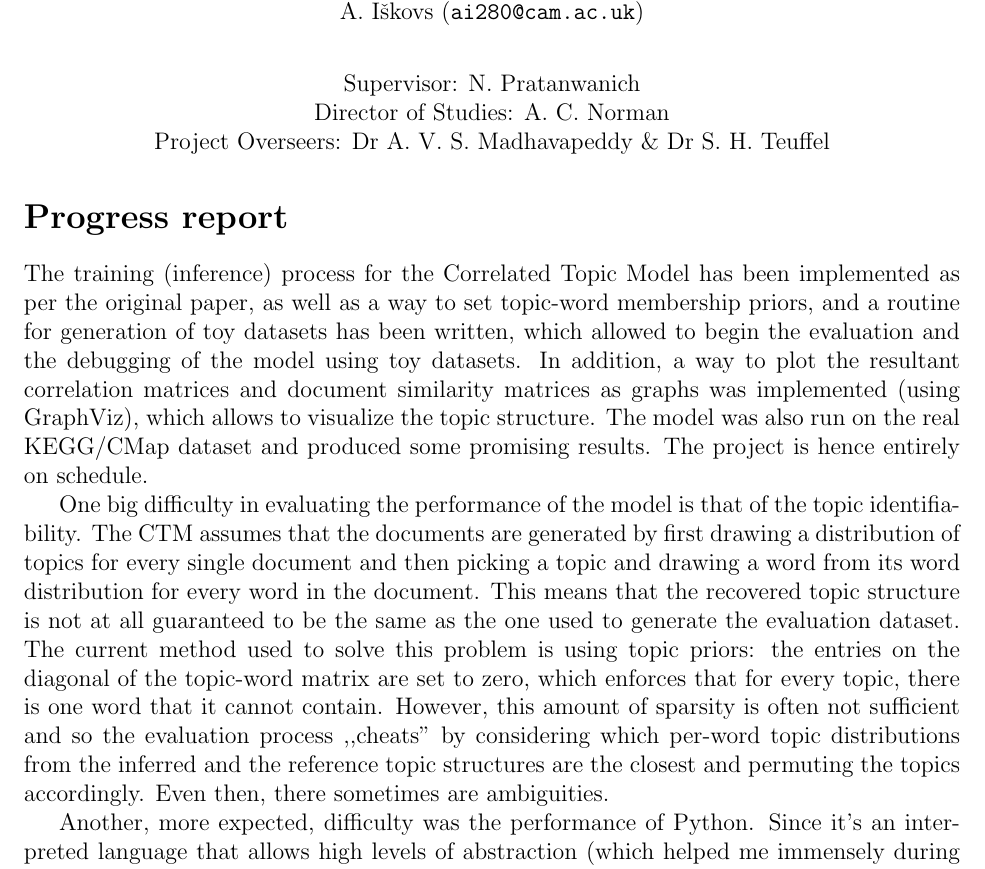
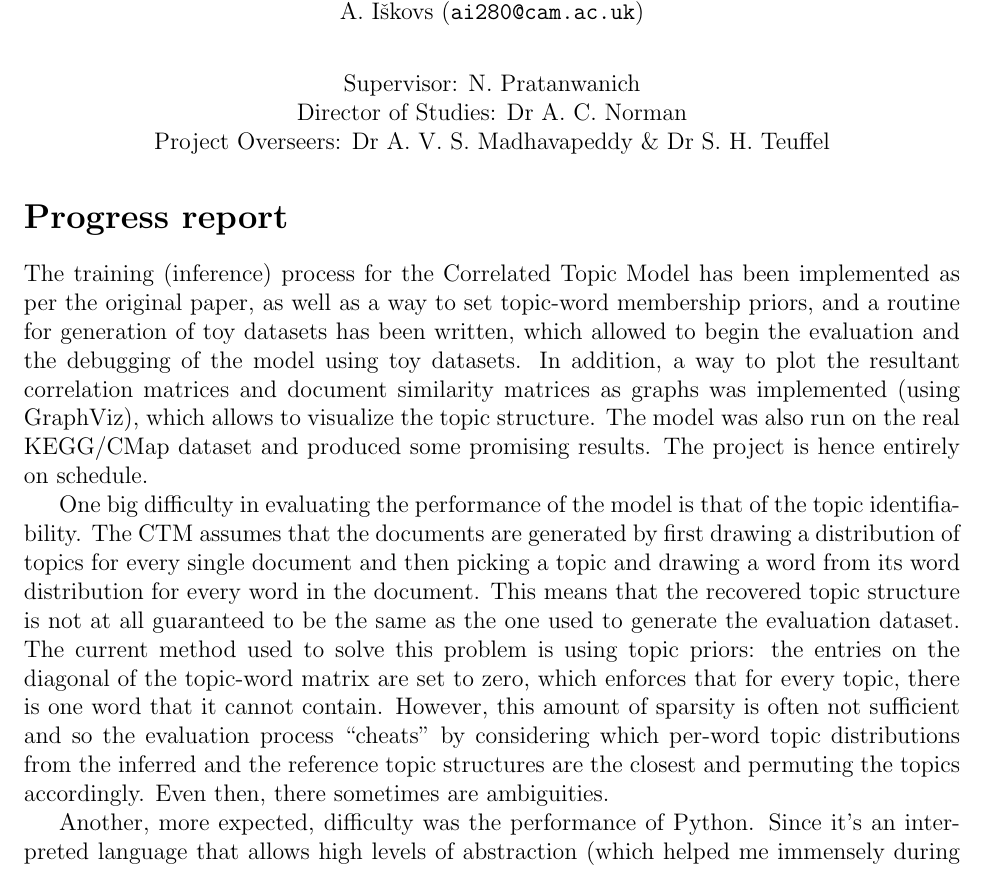
Before and after one commit to mildbyte/part2-dissertation, a LaTeX document (tex/progress-report.tex): part of page 1 of 3, cut so that both start at the same text. Compiled offline with pdfLaTeX.

Commit message:
Minor corrections to the progress report

```diff
--- a/tex/progress-report.tex
+++ b/tex/progress-report.tex
@@ -13,7 +13,7 @@ A. I\v{s}kovs (\texttt{ai280@cam.ac.uk})\\
 \vspace{0.3in}
 
 Supervisor: N. Pratanwanich\\
-Director of Studies: A. C. Norman\\
+Director of Studies: Dr~A.~C.~Norman\\
 Project Overseers: Dr~A.~V.~S.~Madhavapeddy  \& Dr~S.~H.~Teuffel\\
 
 \end{center}
@@ -35,7 +35,7 @@ The training (inference) process for the Correlated Topic Model has been impleme
 \end{figure}
 
 One big difficulty in evaluating the performance of the model is that of the topic identifiability. The CTM assumes that the documents are generated by first drawing a distribution of topics for every single document and then picking a topic and drawing a word from its word distribution for every word in the document. This means that the recovered topic structure is not at all guaranteed to be the same as the one used to generate the evaluation dataset. The current method used to solve this problem is using topic priors: the entries on the diagonal of the topic-word matrix are set to zero, which enforces that for every topic, there is one word that it cannot contain. However, this amount of sparsity is often not sufficient and so the evaluation process
-,,cheats" by considering which per-word topic distributions from the inferred and the reference topic structures are the closest and permuting the topics accordingly. Even then, there sometimes are ambiguities.
+``cheats" by considering which per-word topic distributions from the inferred and the reference topic structures are the closest and permuting the topics accordingly. Even then, there sometimes are ambiguities.
 
 Another, more expected, difficulty was the performance of Python. Since it's an interpreted language that allows high levels of abstraction (which helped me immensely during the development of the model), it is not naturally suited for numerical computations. I used a profiler to identify performance bottlenecks in the code, which turned out to be the use of various Pythonisms like list comprehensions in the variational inference loop and rewriting them to matrix products that are evaluated by native code. Using this and some other optimisations like precomputing reused values or recycling the results of variational inference by using them to initialise the function minimiser on the next iteration, the total training time for the test dataset of similar size to the KEGG/CMap datasets that the model will be used for was brought down from 30 hours to about 8 hours.
 
```
